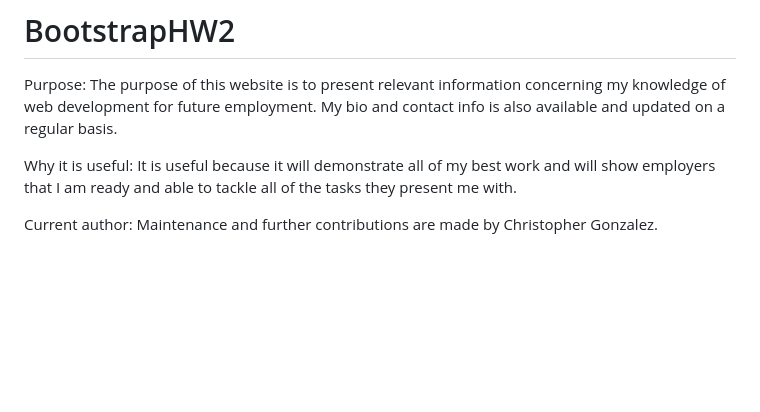
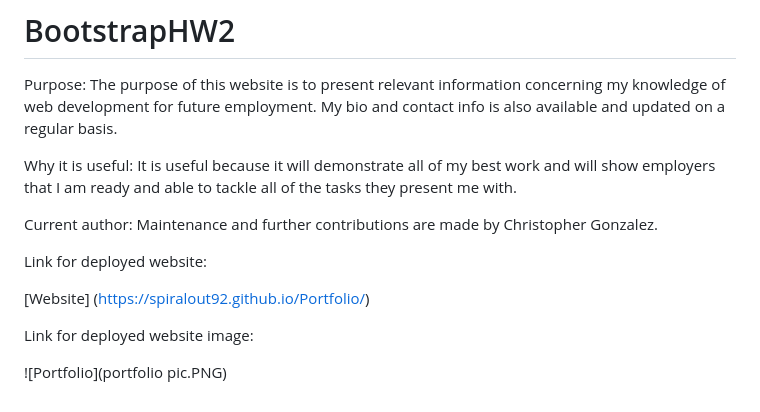
Before and after one commit to Spiralout92/Bootstrap-HW-2, a Markdown page: README.md, the part around the change. Drawn GitHub-style; blank space fills up the shorter version.

```diff
--- a/README.md
+++ b/README.md
@@ -4,3 +4,11 @@ Purpose: The purpose of this website is to present relevant information concerni
 Why it is useful: It is useful because it will demonstrate all of my best work and will show employers that I am ready and able to tackle all of the tasks they present me with.
 
 Current author: Maintenance and further contributions are made by Christopher Gonzalez.
+
+Link for deployed website:
+
+[Website] (https://spiralout92.github.io/Portfolio/)
+
+Link for deployed website image:
+
+![Portfolio](portfolio pic.PNG)
```
Also changed, not shown: portfolio pic.PNG (added).
